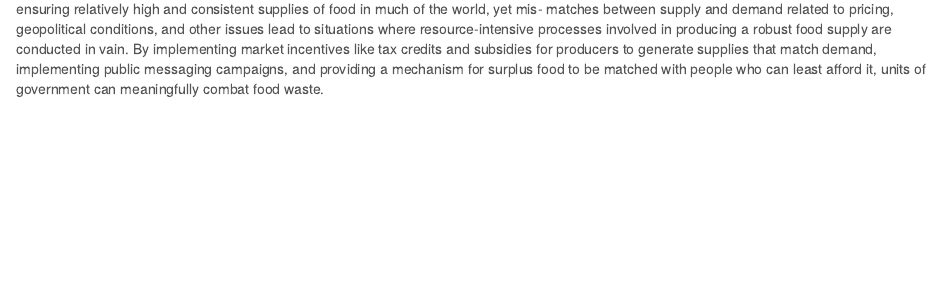
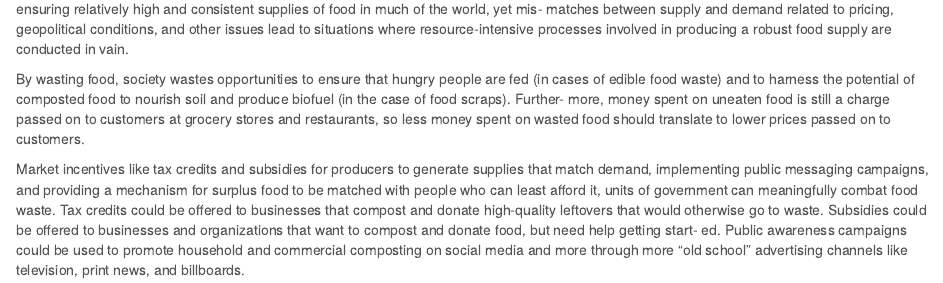
Before and after one commit to leahb96/PA-446-Midterm-Part-I, an R Markdown document (docs/index.Rmd): the page in a window 1100 px wide, from 410 px down. Rendered offline with R 4.5, knitr and Pandoc, with nearby package versions; some code elsewhere in the file could not run offline.

Commit message:
adding text

````diff
--- a/docs/index.Rmd
+++ b/docs/index.Rmd
@@ -21,11 +21,26 @@ use_git()
 ```
 
 Food waste is a problem that is both environmental and economic in nature.
-Industrial levels of agricultural production have been a boon to ensuring relatively high and consistent supplies of food in much of the world, yet mis-
+Industrial levels of agricultural production have been a boon to ensuring
+relatively high and consistent supplies of food in much of the world, yet mis-
 matches between supply and demand related to pricing, geopolitical conditions,
 and other issues lead to situations where resource-intensive processes involved
-in producing a robust food supply are conducted in vain. By implementing market
-incentives like tax credits and subsidies for producers to generate supplies
-that match demand, implementing public messaging campaigns, and providing a
-mechanism for surplus food to be matched with people who can least afford it,
-units of government can meaningfully combat food waste.
+in producing a robust food supply are conducted in vain.
+
+By wasting food, society wastes opportunities to ensure that hungry people are
+fed (in cases of edible food waste) and to harness the potential of composted
+food to nourish soil and produce biofuel (in the case of food scraps). Further-
+more, money spent on uneaten food is still a charge passed on to customers at
+grocery stores and restaurants, so less money spent on wasted food should
+translate to lower prices passed on to customers.
+
+Market incentives like tax credits and subsidies for producers to generate
+supplies that match demand, implementing public messaging campaigns, and
+providing a mechanism for surplus food to be matched with people who can least
+afford it, units of government can meaningfully combat food waste. Tax credits
+could be offered to businesses that compost and donate high-quality leftovers
+that would otherwise go to waste. Subsidies could be offered to businesses and
+organizations that want to compost and donate food, but need help getting start-
+ed. Public awareness campaigns could be used to promote household and commercial
+composting on social media and more through more "old school" advertising
+channels like television, print news, and billboards.
````
Also changed, not shown: 1 other file.
